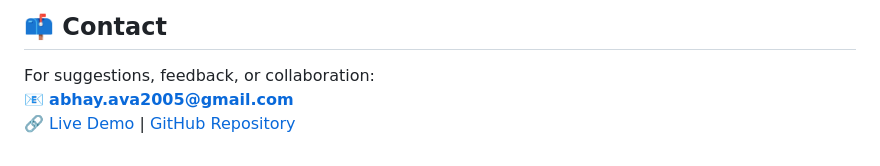
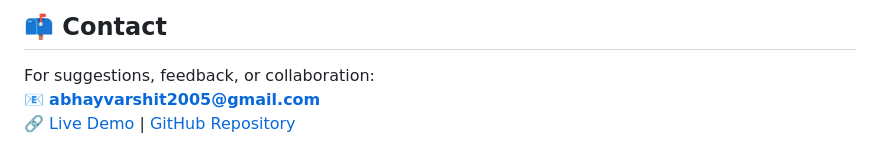
Before and after one commit to ABHAY-AVA2005/SafeHer-EAS, a Markdown page: README.md, the part around the change. Drawn GitHub-style.

```diff
--- a/README.md
+++ b/README.md
@@ -126,5 +126,5 @@ Special thanks to open web technologies and the developer community for empoweri
 ## 📫 Contact
 
 For suggestions, feedback, or collaboration:
-📧 **abhay.ava2005@gmail.com**
+📧 **abhayvarshit2005@gmail.com**
 🔗 [Live Demo](https://abhay-ava2005.github.io/SafeHer-EAS/) | [GitHub Repository](https://github.com/abhay-ava2005/SafeHer-EAS)
```
